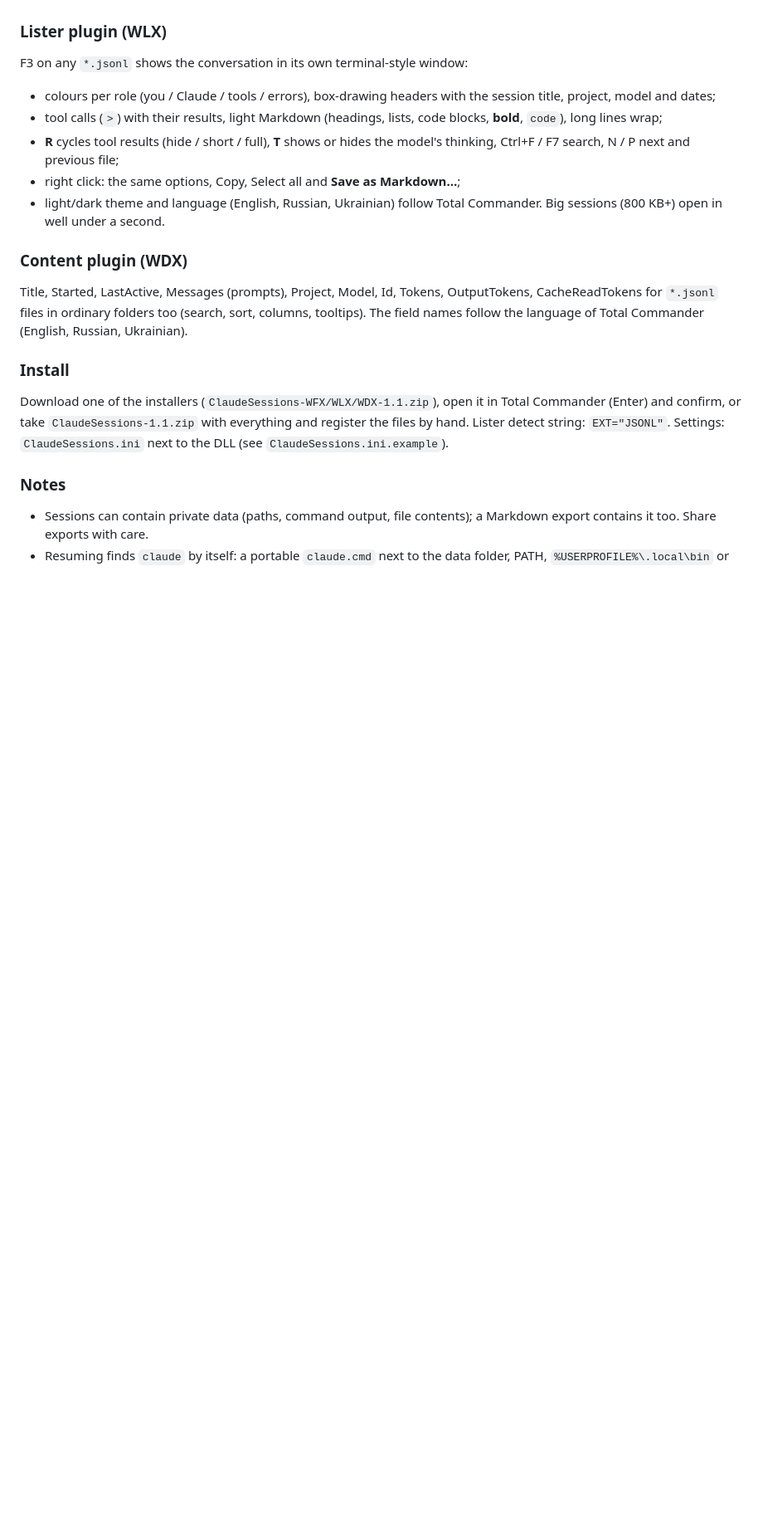
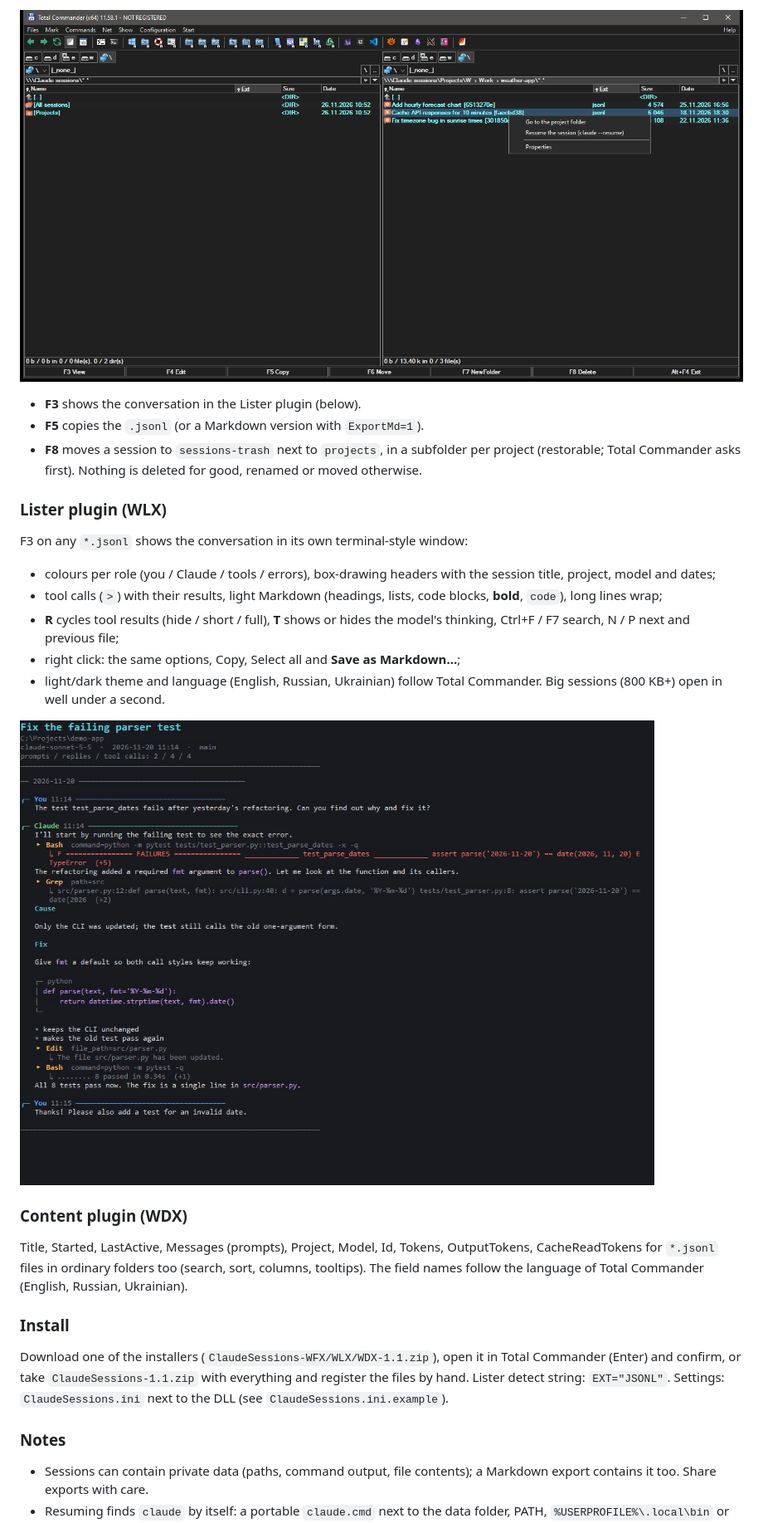
Before and after one commit to sergiokapone/tc-claudesessions, a Markdown page: README.md, the part around one of its changes. Shown at 83% size. GitHub-like rendering; pictures changed too: screenshots/screenshot-fs-menu-en.png (added); blank space fills up the shorter version.

```diff
--- a/README.md
+++ b/README.md
@@ -21,3 +30,8 @@ A virtual folder in *Network Neighborhood* (the "Network" button of the drive ba
+![Alt+Enter menu on a session](https://raw.githubusercontent.com/sergiokapone/tc-claudesessions/main/screenshots/screenshot-fs-menu-en.png)
+
+- **F3** shows the conversation in the Lister plugin (below).
+- **F5** copies the `.jsonl` (or a Markdown version with `ExportMd=1`).
+- **F8** moves a session to `sessions-trash` next to `projects`, in a subfolder per project (restorable; Total Commander asks first). Nothing is deleted for good, renamed or moved otherwise.
 
 ### Lister plugin (WLX)
 F3 on any `*.jsonl` shows the conversation in its own terminal-style window:
@@ -26,6 +40,8 @@ F3 on any `*.jsonl` shows the conversation in its own terminal-style window:
 - **R** cycles tool results (hide / short / full), **T** shows or hides the model's thinking, Ctrl+F / F7 search, N / P next and previous file;
 - right click: the same options, Copy, Select all and **Save as Markdown…**;
 - light/dark theme and language (English, Russian, Ukrainian) follow Total Commander. Big sessions (800 KB+) open in well under a second.
+
+![Lister plugin, dark theme](https://raw.githubusercontent.com/sergiokapone/tc-claudesessions/main/screenshots/screenshot-viewer-dark-en.png)
 
 ### Content plugin (WDX)
 Title, Started, LastActive, Messages (prompts), Project, Model, Id, Tokens, OutputTokens, CacheReadTokens for `*.jsonl` files in ordinary folders too (search, sort, columns, tooltips). The field names follow the language of Total Commander (English, Russian, Ukrainian).
```
Also changed, not shown: other parts of README.md (+16 -7 lines), screenshots/screenshot-fs-dark-en.png, screenshots/screenshot-fs-root-en.png (added).
